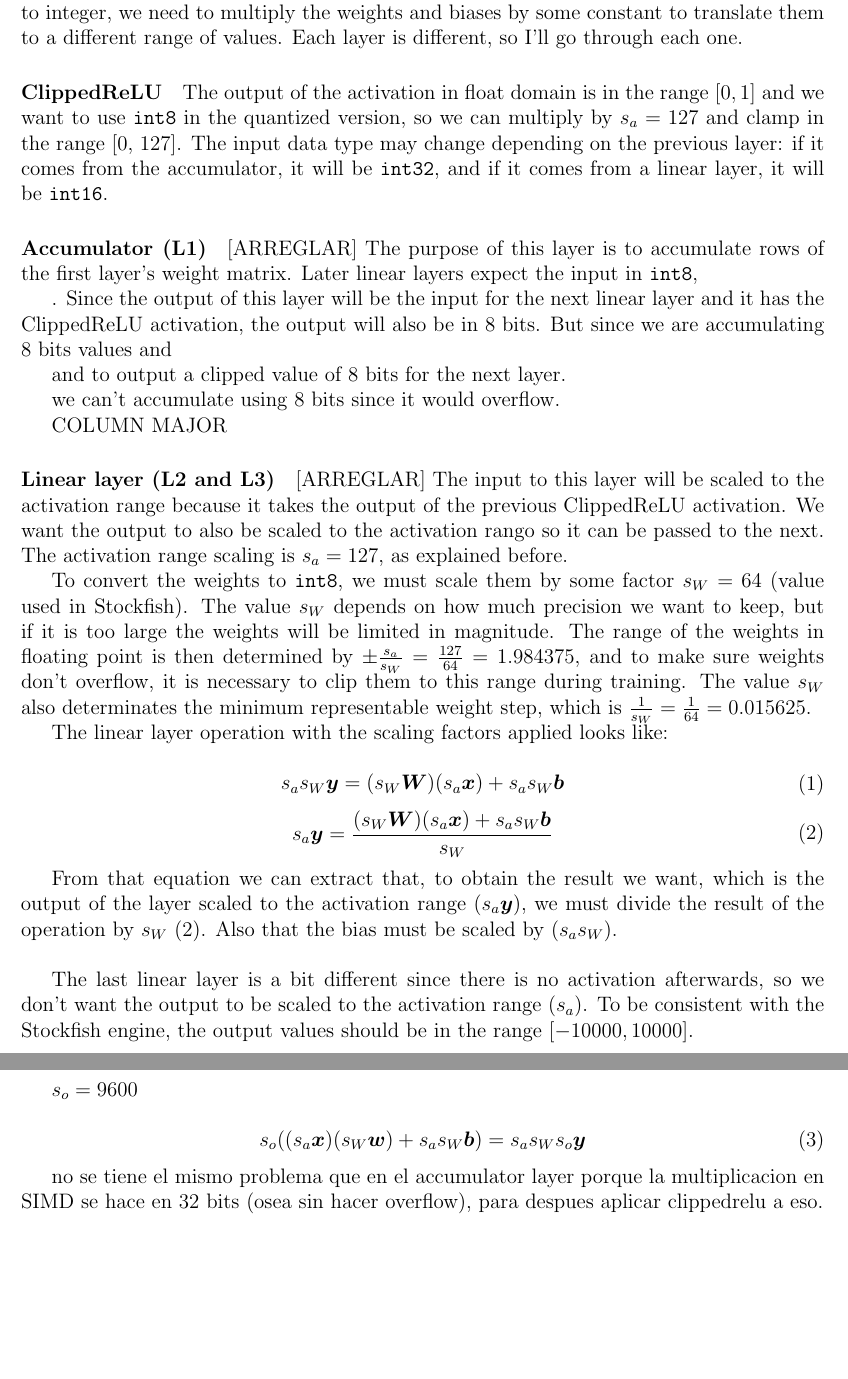
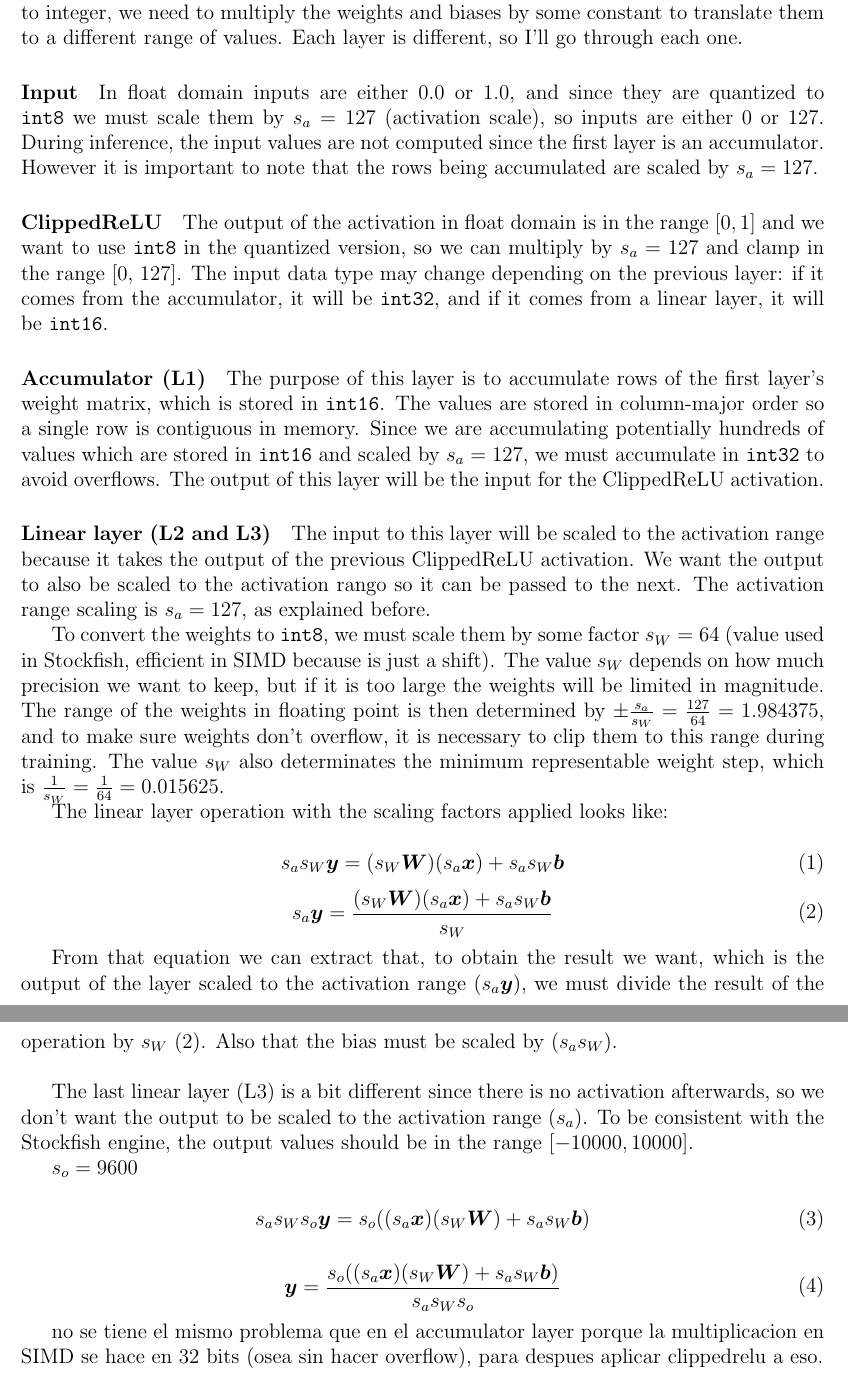
Before and after one commit to mlomb/cs-master-thesis-doc, a LaTeX thesis (thesis/main.tex, which reads thesis/4_nnue.tex): two parts of pages 17 and 18 of 37, joined at a grey line, cut so that both start at the same text, the shorter picture padded with empty space. Compiled offline with pdfLaTeX.

Commit message:
rewriting some quantization

```diff
--- a/thesis/4_nnue.tex
+++ b/thesis/4_nnue.tex
@@ -208,28 +210,22 @@ To convert the float values to integer, we need to multiply the weights and bias
 %\label{fig:quantization}
 %\end{figure}
 
+\paragraph[short]{Input} In float domain inputs are either $0.0$ or $1.0$, and since they are quantized to \int{8} we must scale them by $s_a=127$ (activation scale), so inputs are either $0$ or $127$. During inference, the input values are not computed since the first layer is an accumulator. However it is important to note that the rows being accumulated are scaled by $s_a=127$.
+
 \paragraph[short]{ClippedReLU} The output of the activation in float domain is in the range $[0, 1]$ and we want to use \int{8} in the quantized version, so we can multiply by $s_a=127$ and clamp in the range [0, 127]. The input data type may change depending on the previous layer: if it comes from the accumulator, it will be \int{32}, and if it comes from a linear layer, it will be \int{16}.
 
 % \paragraph[short]{Input} Since we are using accumualtors, there is not a real input to the model.
 % Inputs are quantized to 8 bits, so the range of values is $-128..127$. Since the inputs are hot encoded, the float values are 0.0 or 1.0, so the quantized values are either 0 or 127.
 
-\paragraph[short]{Accumulator (L1)} [ARREGLAR] The purpose of this layer is to accumulate rows of the first layer's weight matrix. Later linear layers expect the input in \int{8},
+\paragraph[short]{Accumulator (L1)}
 
 
-. Since the output of this layer will be the input for the next linear layer and it has the ClippedReLU activation, the output will also be in 8 bits.
-But since we are accumulating 8 bits values and
 
+The purpose of this layer is to accumulate rows of the first layer's weight matrix, which is stored in \int{16}. The values are stored in column-major order so a single row is contiguous in memory. Since we are accumulating potentially hundreds of values which are stored in \int{16} and scaled by $s_a=127$, we must accumulate in \int{32} to avoid overflows. The output of this layer will be the input for the ClippedReLU activation.
 
-and to output a clipped value of 8 bits for the next layer.
+\paragraph[short]{Linear layer (L2 and L3)} The input to this layer will be scaled to the activation range because it takes the output of the previous ClippedReLU activation. We want the output to also be scaled to the activation rango so it can be passed to the next. The activation range scaling is $s_a=127$, as explained before.
 
-we can't accumulate using 8 bits since it would overflow.
-
-COLUMN MAJOR
-
-\paragraph[short]{Linear layer (L2 and L3)} [ARREGLAR]
-The input to this layer will be scaled to the activation range because it takes the output of the previous ClippedReLU activation. We want the output to also be scaled to the activation rango so it can be passed to the next. The activation range scaling is $s_a=127$, as explained before.
-
-To convert the weights to \int{8}, we must scale them by some factor $s_W=64$ (value used in Stockfish). The value $s_W$ depends on how much precision we want to keep, but if it is too large the weights will be limited in magnitude. The range of the weights in floating point is then determined by $\pm \frac{s_a}{s_W}=\frac{127}{64}=1.984375$, and to make sure weights don't overflow, it is necessary to clip them to this range during training. The value $s_W$ also determinates the minimum representable weight step, which is $\frac{1}{s_W}=\frac{1}{64}=0.015625$.
+To convert the weights to \int{8}, we must scale them by some factor $s_W=64$ (value used in Stockfish, efficient in SIMD because is just a shift). The value $s_W$ depends on how much precision we want to keep, but if it is too large the weights will be limited in magnitude. The range of the weights in floating point is then determined by $\pm \frac{s_a}{s_W}=\frac{127}{64}=1.984375$, and to make sure weights don't overflow, it is necessary to clip them to this range during training. The value $s_W$ also determinates the minimum representable weight step, which is $\frac{1}{s_W}=\frac{1}{64}=0.015625$.
 
 The linear layer operation with the scaling factors applied looks like:
 
@@ -246,7 +242,7 @@ s_a \bm{y} &= \frac{(s_W \bm{W}) (s_a \bm{x}) + s_a s_W \bm{b}}{s_W} \\
 
 From that equation we can extract that, to obtain the result we want, which is the output of the layer scaled to the activation range ($s_a \bm{y}$), we must divide the result of the operation by $s_W$ (2). Also that the bias must be scaled by $(s_a s_W)$. \\
 
-The last linear layer is a bit different since there is no activation afterwards, so we don't want the output to be scaled to the activation range $(s_a)$. To be consistent with the Stockfish engine, the output values should be in the range $[-10000,10000]$.
+The last linear layer (L3) is a bit different since there is no activation afterwards, so we don't want the output to be scaled to the activation range $(s_a)$. To be consistent with the Stockfish engine, the output values should be in the range $[-10000,10000]$.
 
 
 
@@ -256,7 +252,14 @@ $s_o=9600$
 
 \begin{equation}
 \begin{aligned}
-s_o ((s_a \bm{x}) (s_W \bm{w}) + s_a s_W \bm{b}) = s_a s_W s_o \bm{y}
+s_a s_W s_o \bm{y} = s_o ((s_a \bm{x}) (s_W \bm{W}) + s_a s_W \bm{b})
+\end{aligned}
+\end{equation}
+
+
+\begin{equation}
+\begin{aligned}
+\bm{y} = \frac{s_o ((s_a \bm{x}) (s_W \bm{W}) + s_a s_W \bm{b})}{s_a s_W s_o}
 \end{aligned}
 \end{equation}
 
```
Also changed, not shown: thesis/dynamic/output/baseline_heatmaps.pdf, thesis/dynamic/output/baseline_val_loss.pdf, thesis/dynamic/output/quant_errors.pdf, thesis/4_nnue.tex (7 more changed lines).
